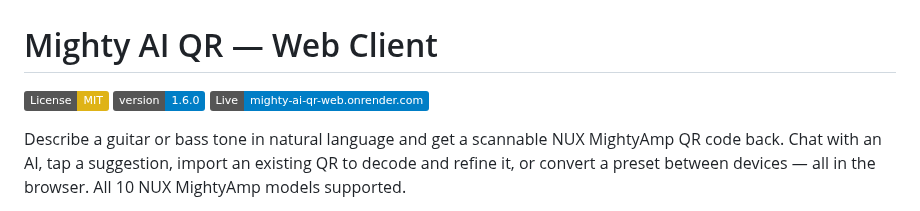
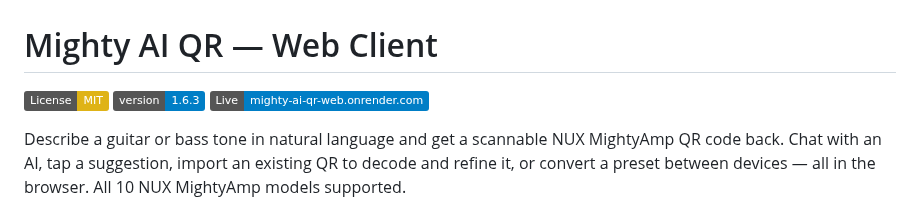
Before and after one commit to steve-krisjanovs/mighty-ai-qr-web, a Markdown page: README.md, the part around the change. Drawn GitHub-style; badges without logos.

Commit message:
Update version badge to 1.6.3

```diff
--- a/README.md
+++ b/README.md
@@ -1,7 +1,7 @@
 # Mighty AI QR — Web Client
 
 [![License: MIT](https://img.shields.io/badge/License-MIT-yellow.svg)](LICENSE)
-[![Version](https://img.shields.io/badge/version-1.6.0-informational)](package.json)
+[![Version](https://img.shields.io/badge/version-1.6.3-informational)](package.json)
 [![Live](https://img.shields.io/badge/Live-mighty--ai--qr--web.onrender.com-blue)](https://mighty-ai-qr-web.onrender.com)
 
 Describe a guitar or bass tone in natural language and get a scannable NUX MightyAmp QR code back. Chat with an AI, tap a suggestion, import an existing QR to decode and refine it, or convert a preset between devices — all in the browser. All 10 NUX MightyAmp models supported.
```
